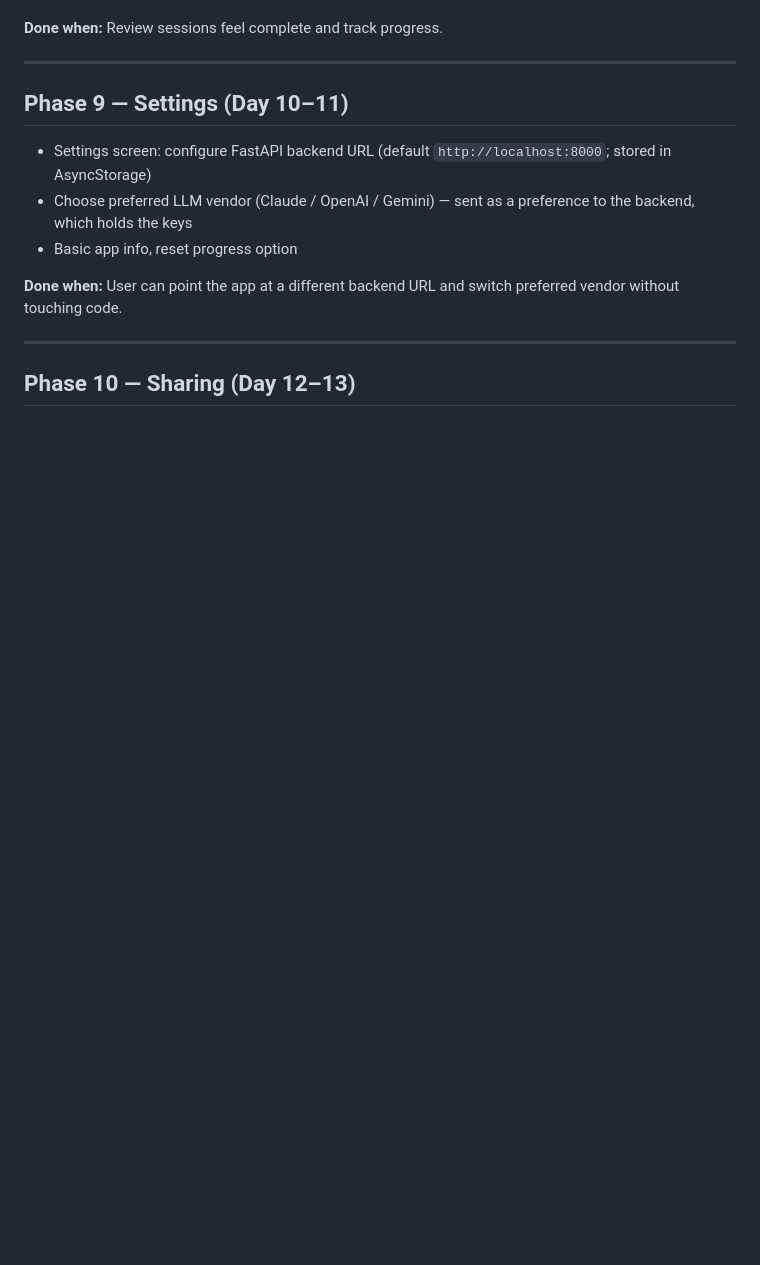
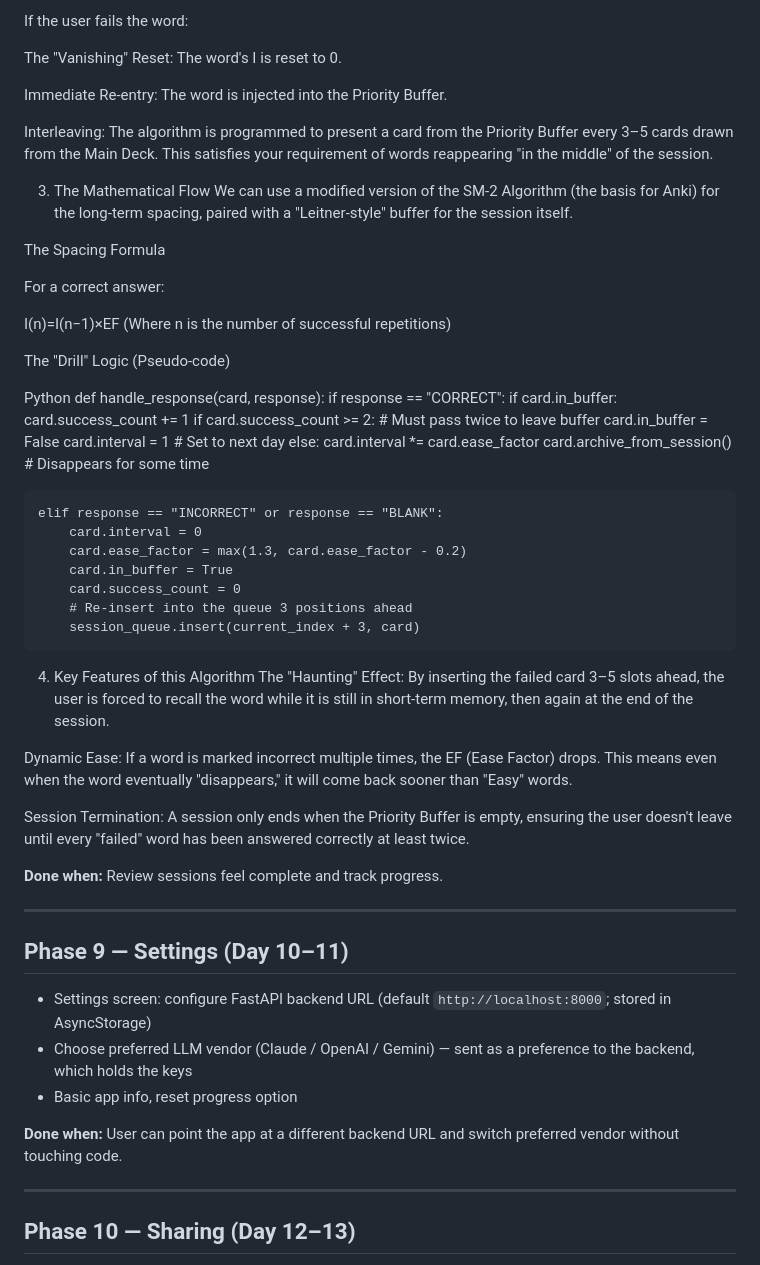
Before and after one commit to sethanimesh/recallX, a Markdown page: specs/roadmap.md, the part around one of its changes. GitHub-like rendering; blank space fills up the shorter version.

```diff
--- a/specs/roadmap.md
+++ b/specs/roadmap.md
@@ -140,3 +182,50 @@ Define and migrate the core schema:
+If the user fails the word:
+
+The "Vanishing" Reset: The word's I is reset to 0.
+
+Immediate Re-entry: The word is injected into the Priority Buffer.
+
+Interleaving: The algorithm is programmed to present a card from the Priority Buffer every 3–5 cards drawn from the Main Deck. This satisfies your requirement of words reappearing "in the middle" of the session.
+
+3. The Mathematical Flow
+We can use a modified version of the SM-2 Algorithm (the basis for Anki) for the long-term spacing, paired with a "Leitner-style" buffer for the session itself.
+
+The Spacing Formula
+
+For a correct answer:
+
+I(n)=I(n−1)×EF
+(Where n is the number of successful repetitions)
+
+The "Drill" Logic (Pseudo-code)
+
+Python
+def handle_response(card, response):
+    if response == "CORRECT":
+        if card.in_buffer:
+            card.success_count += 1
+            if card.success_count >= 2: # Must pass twice to leave buffer
+                card.in_buffer = False
+                card.interval = 1 # Set to next day
+        else:
+            card.interval *= card.ease_factor
+            card.archive_from_session() # Disappears for some time
+
+    elif response == "INCORRECT" or response == "BLANK":
+        card.interval = 0
+        card.ease_factor = max(1.3, card.ease_factor - 0.2)
+        card.in_buffer = True
+        card.success_count = 0
+        # Re-insert into the queue 3 positions ahead
+        session_queue.insert(current_index + 3, card)
+4. Key Features of this Algorithm
+The "Haunting" Effect: By inserting the failed card 3–5 slots ahead, the user is forced to recall the word while it is still in short-term memory, then again at the end of the session.
+
+Dynamic Ease: If a word is marked incorrect multiple times, the EF (Ease Factor) drops. This means even when the word eventually "disappears," it will come back sooner than "Easy" words.
+
+Session Termination: A session only ends when the Priority Buffer is empty, ensuring the user doesn't leave until every "failed" word has been answered correctly at least twice.
+
+
 
 **Done when:** Review sessions feel complete and track progress.
 
```
Also changed, not shown: other parts of specs/roadmap.md (+45 -3 lines).
